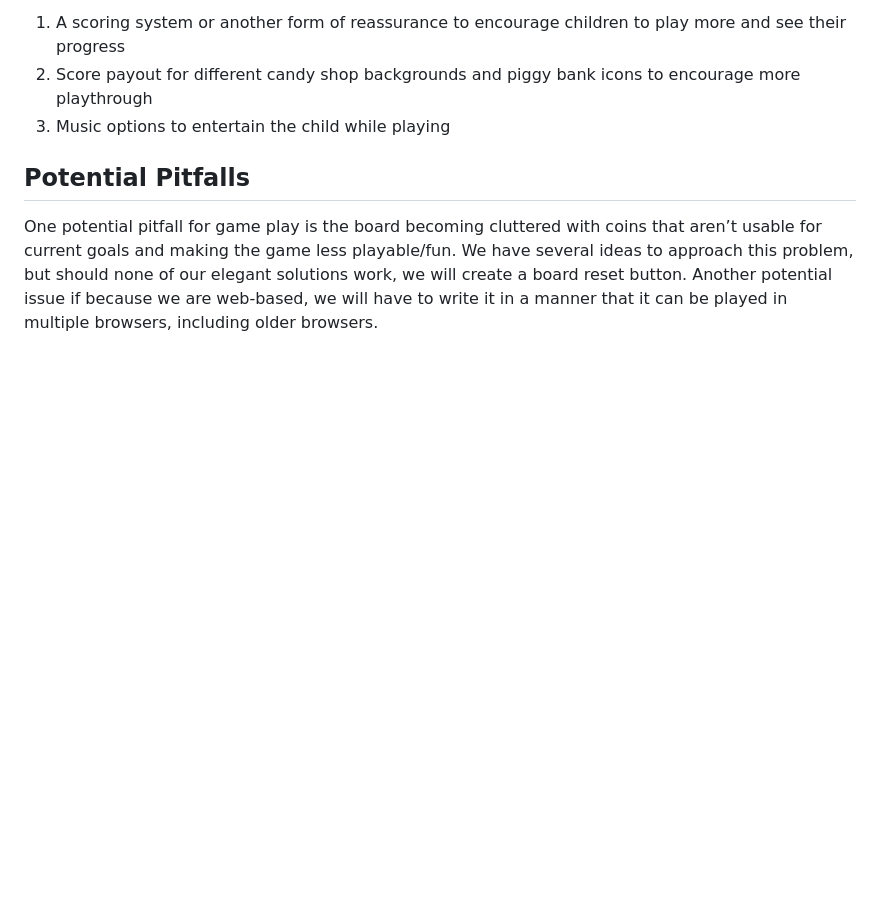
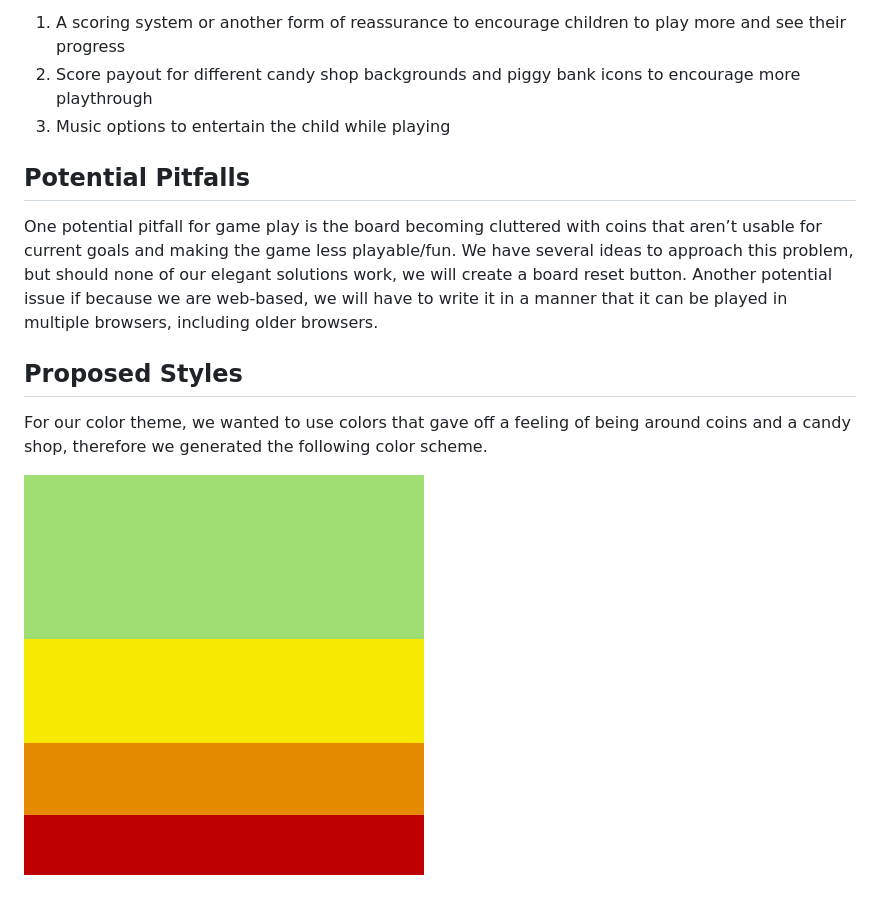
Before and after one commit to harmonymaves/CAPSTONE_coinMerge, a Markdown page: docs/proposal.md, the part around the change. Drawn GitHub-style; pictures changed too: public/images/colorTheme.png (added); blank space fills up the shorter version.

Commit message:
+Color Theme

```diff
--- a/docs/proposal.md
+++ b/docs/proposal.md
@@ -53,3 +53,9 @@ Potential Pitfalls
 ------------------
 One potential pitfall for game play is the board becoming cluttered with coins that aren’t usable for current goals and making the game less playable/fun.  We have several ideas to approach this problem, but should none of our elegant solutions work, we will create a board reset button.
 Another potential issue if because we are web-based, we will have to write it in a manner that it can be played in multiple browsers, including older browsers.
+
+Proposed Styles
+---------------
+For our color theme, we wanted to use colors that gave off a feeling of being around coins and a candy shop, therefore we generated the following color scheme.
+
+![Image of our color theme[](https://colorhunt.co/palette/9ede73f7ea00e48900be0000)](/public/images/colorTheme.png)
```
